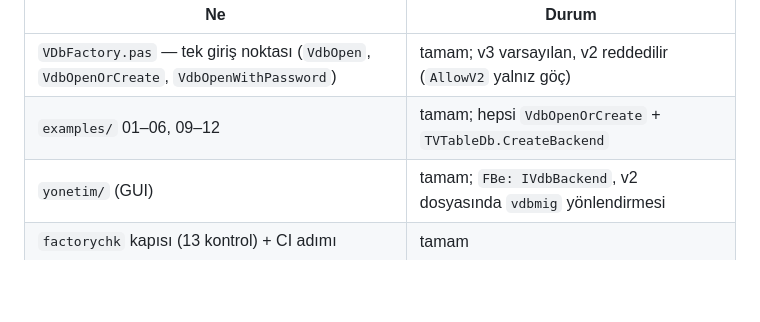
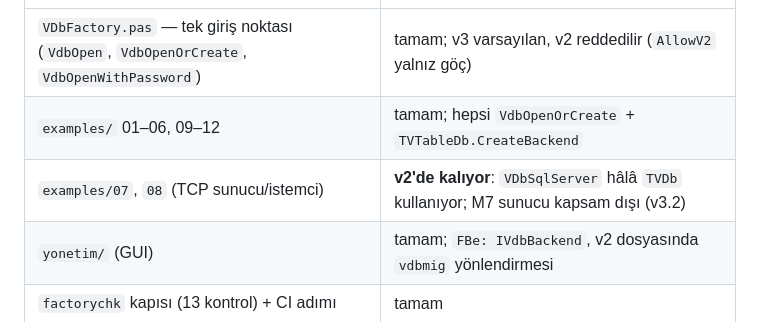
Before and after one commit to Onur2x/vdb, a Markdown page: V3_YOL_HARITASI.md, the part around the change. GitHub-like rendering; blank space fills up the shorter version.

```diff
--- a/V3_YOL_HARITASI.md
+++ b/V3_YOL_HARITASI.md
@@ -113,6 +113,7 @@ tamamlandı:
 |---|---|
 | `VDbFactory.pas` — tek giriş noktası (`VdbOpen`, `VdbOpenOrCreate`, `VdbOpenWithPassword`) | tamam; v3 varsayılan, v2 reddedilir (`AllowV2` yalnız göç) |
 | `examples/` 01–06, 09–12 | tamam; hepsi `VdbOpenOrCreate` + `TVTableDb.CreateBackend` |
+| `examples/07`, `08` (TCP sunucu/istemci) | **v2'de kalıyor**: `VDbSqlServer` hâlâ `TVDb` kullanıyor; M7 sunucu kapsam dışı (v3.2) |
 | `yonetim/` (GUI) | tamam; `FBe: IVdbBackend`, v2 dosyasında `vdbmig` yönlendirmesi |
 | `factorychk` kapısı (13 kontrol) + CI adımı | tamam |
 
```
Also changed, not shown: V3_KAPSAM.md (+4 -0 lines).
